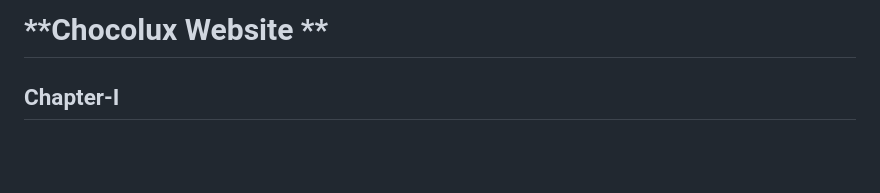
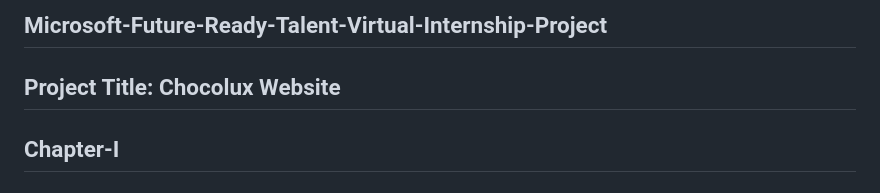
Before and after one commit to srush2906/chocolux, a Markdown page: README.md, the part around the change. Rendered like a GitHub page; blank space fills up the shorter version.

```diff
--- a/README.md
+++ b/README.md
@@ -1,4 +1,5 @@
-# **Chocolux Website **
+## Microsoft-Future-Ready-Talent-Virtual-Internship-Project
+## Project Title: Chocolux Website
 ## **Chapter-I**
 ## Objective
 
```
